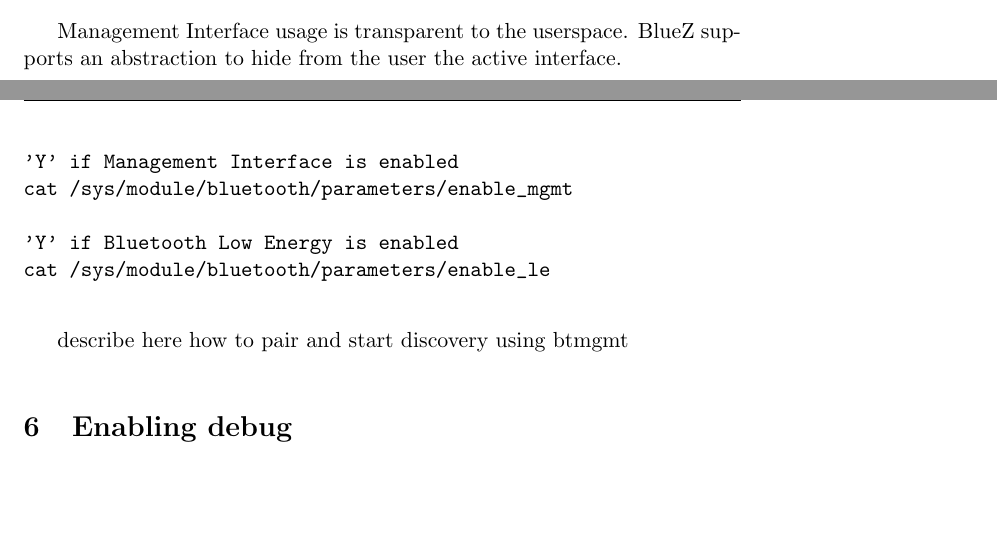
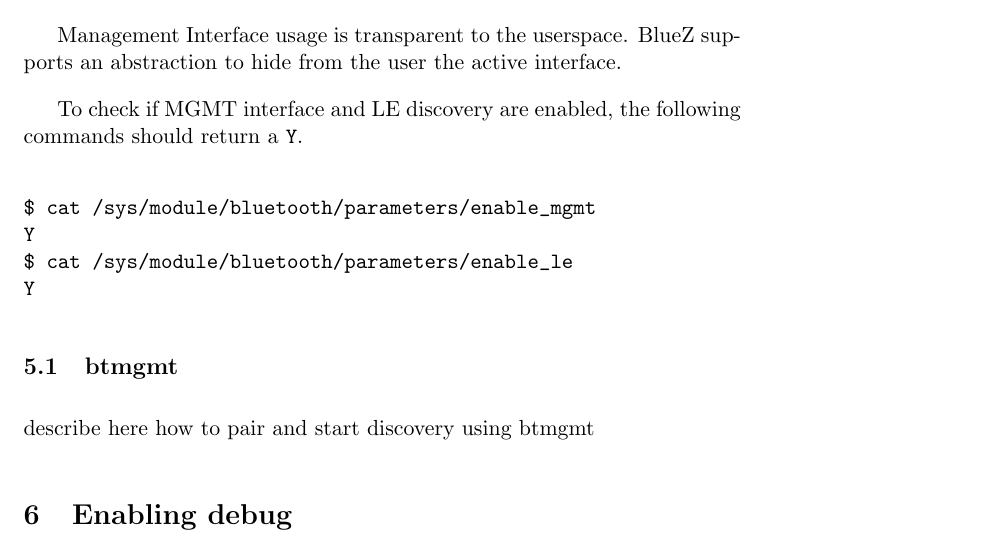
Before and after one commit to pcacjr/bluez-le-docs, a LaTeX document (howto.tex): two parts of pages 6 and 7 of 13 before the commit and part of page 8 of 15 after it, the two joined at a grey line, cut so that both start at the same text, the shorter picture padded with empty space. Compiled offline with pdfLaTeX.

Commit message:
howto: checking if MGMT and LE are enabled

```diff
--- a/howto.tex
+++ b/howto.tex
@@ -195,14 +195,17 @@
 Management Interface usage is transparent to the userspace. BlueZ supports
 an abstraction to hide from the user the active interface.
 
+To check if MGMT interface and LE discovery are enabled, the following commands
+should return a \verb|Y|.
+
 \begin{verbatim}
-'Y' if Management Interface is enabled
-cat /sys/module/bluetooth/parameters/enable_mgmt
-
-'Y' if Bluetooth Low Energy is enabled
-cat /sys/module/bluetooth/parameters/enable_le
+$ cat /sys/module/bluetooth/parameters/enable_mgmt
+Y
+$ cat /sys/module/bluetooth/parameters/enable_le
+Y
 \end{verbatim}
 
+\subsection{btmgmt}
 describe here how to pair and start discovery using btmgmt
 
 
```
